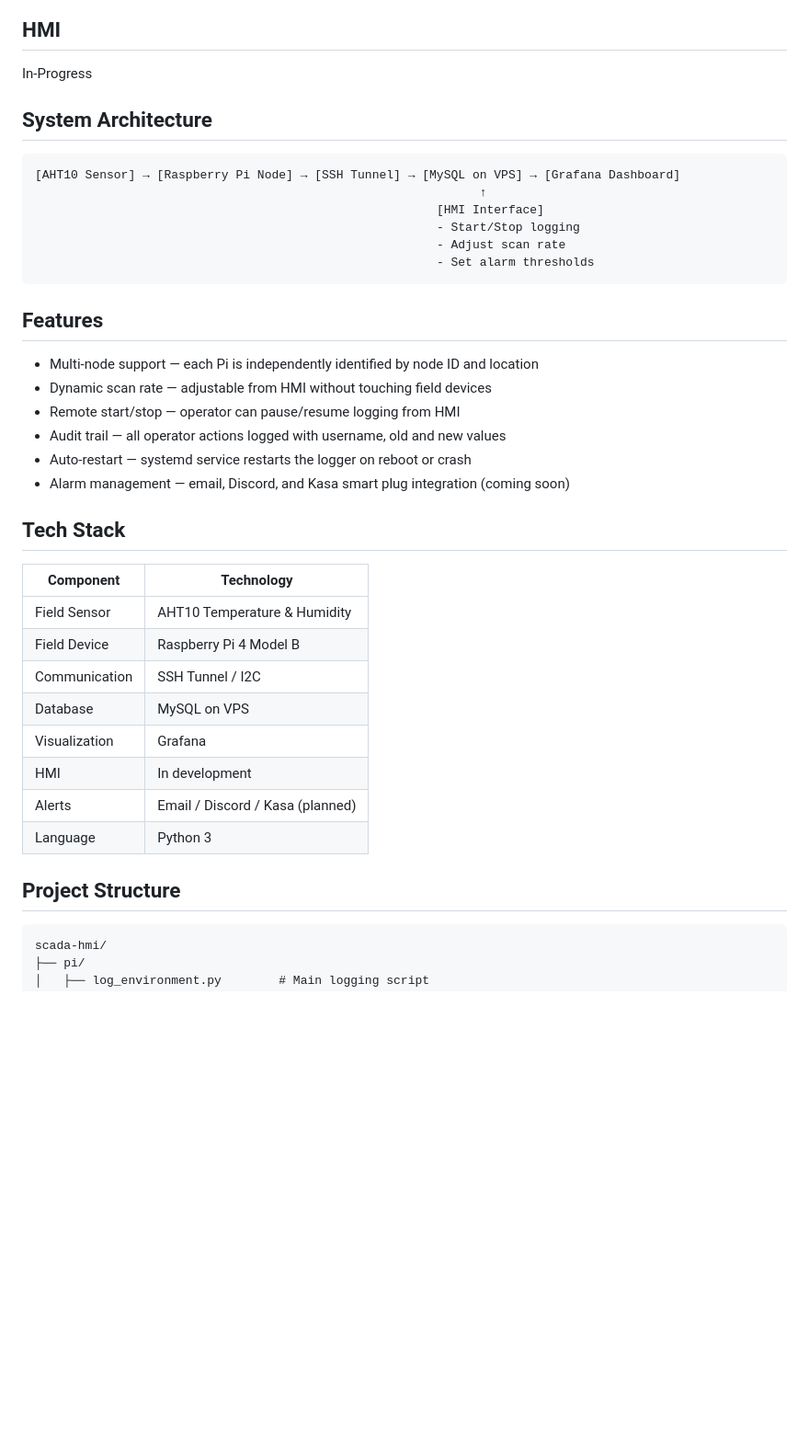
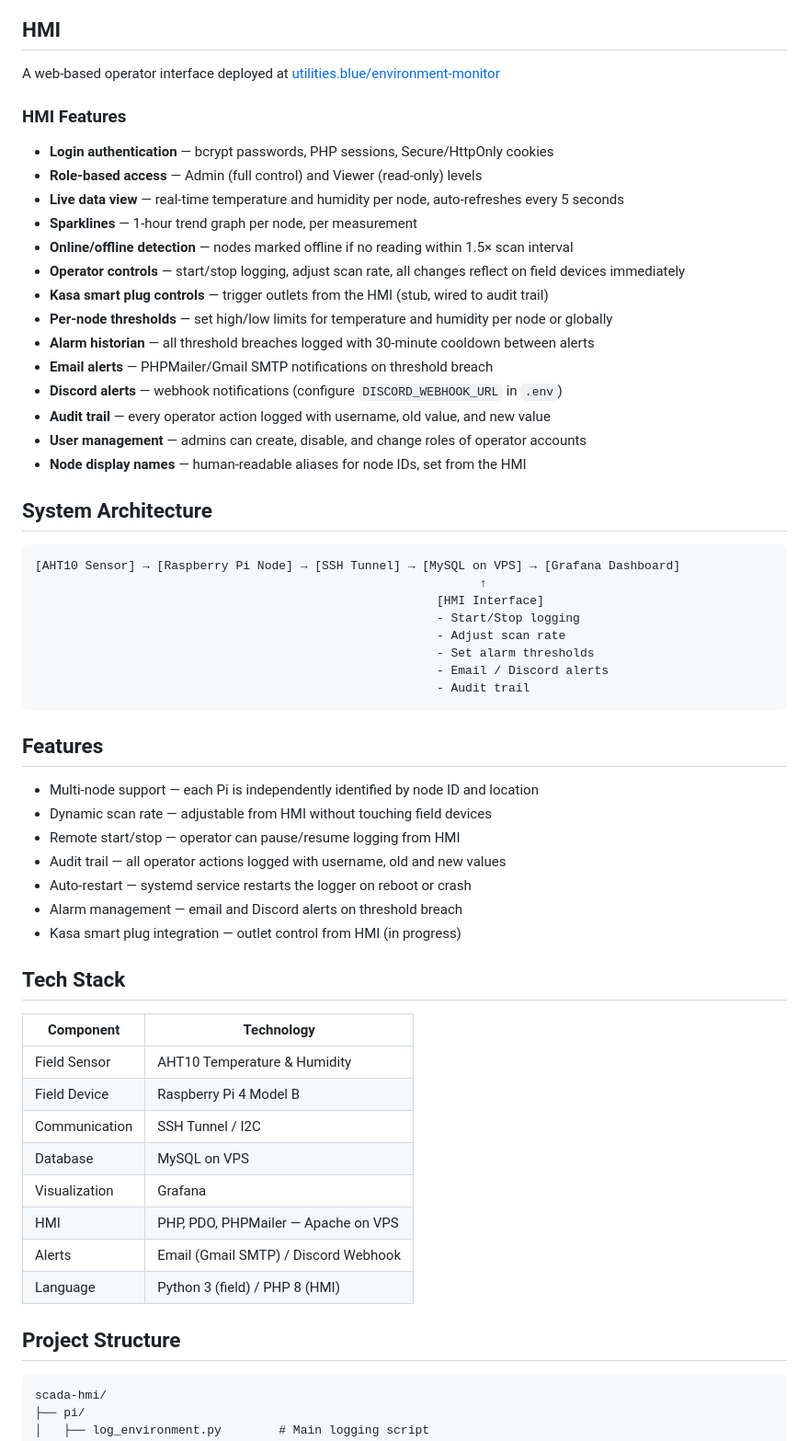
Before and after one commit to patrick-gannon/scada-hmi, a Markdown page: README.md, the part around one of its changes. Shown at 92% size. Drawn GitHub-style; blank space fills up the shorter version.

````diff
--- a/README.md
+++ b/README.md
@@ -29,10 +29,30 @@ Grafana
 ![Grafana Dashboard](docs/grafana_dashboard.png)
 
 ## HMI
-In-Progress
+
+A web-based operator interface deployed at [utilities.blue/environment-monitor](https://utilities.blue/environment-monitor/)
+
 <!-- ADD SCREENSHOT: hmi_screenshot.png - Operator controls interface -->
 
+### HMI Features
+
+- **Login authentication** — bcrypt passwords, PHP sessions, Secure/HttpOnly cookies
+- **Role-based access** — Admin (full control) and Viewer (read-only) levels
+- **Live data view** — real-time temperature and humidity per node, auto-refreshes every 5 seconds
+- **Sparklines** — 1-hour trend graph per node, per measurement
+- **Online/offline detection** — nodes marked offline if no reading within 1.5× scan interval
+- **Operator controls** — start/stop logging, adjust scan rate, all changes reflect on field devices immediately
+- **Kasa smart plug controls** — trigger outlets from the HMI (stub, wired to audit trail)
+- **Per-node thresholds** — set high/low limits for temperature and humidity per node or globally
+- **Alarm historian** — all threshold breaches logged with 30-minute cooldown between alerts
+- **Email alerts** — PHPMailer/Gmail SMTP notifications on threshold breach
+- **Discord alerts** — webhook notifications (configure `DISCORD_WEBHOOK_URL` in `.env`)
+- **Audit trail** — every operator action logged with username, old value, and new value
+- **User management** — admins can create, disable, and change roles of operator accounts
+- **Node display names** — human-readable aliases for node IDs, set from the HMI
+
 ## System Architecture
+
 ```
 [AHT10 Sensor] → [Raspberry Pi Node] → [SSH Tunnel] → [MySQL on VPS] → [Grafana Dashboard]
                                                               ↑
@@ -40,6 +60,8 @@ In-Progress
                                                         - Start/Stop logging
                                                         - Adjust scan rate
                                                         - Set alarm thresholds
+                                                        - Email / Discord alerts
+                                                        - Audit trail
 ```
 
 ## Features
@@ -49,7 +71,8 @@ In-Progress
 - Remote start/stop — operator can pause/resume logging from HMI
 - Audit trail — all operator actions logged with username, old and new values
 - Auto-restart — systemd service restarts the logger on reboot or crash
-- Alarm management — email, Discord, and Kasa smart plug integration (coming soon)
+- Alarm management — email and Discord alerts on threshold breach
+- Kasa smart plug integration — outlet control from HMI (in progress)
 
 ## Tech Stack
 
@@ -60,11 +83,12 @@ In-Progress
 | Communication | SSH Tunnel / I2C |
 | Database | MySQL on VPS |
 | Visualization | Grafana |
-| HMI | In development |
-| Alerts | Email / Discord / Kasa (planned) |
-| Language | Python 3 |
+| HMI | PHP, PDO, PHPMailer — Apache on VPS |
+| Alerts | Email (Gmail SMTP) / Discord Webhook |
+| Language | Python 3 (field) / PHP 8 (HMI) |
 
 ## Project Structure
+
 ```
 scada-hmi/
 ├── pi/
````
Also changed, not shown: other parts of README.md (+102 -22 lines).
